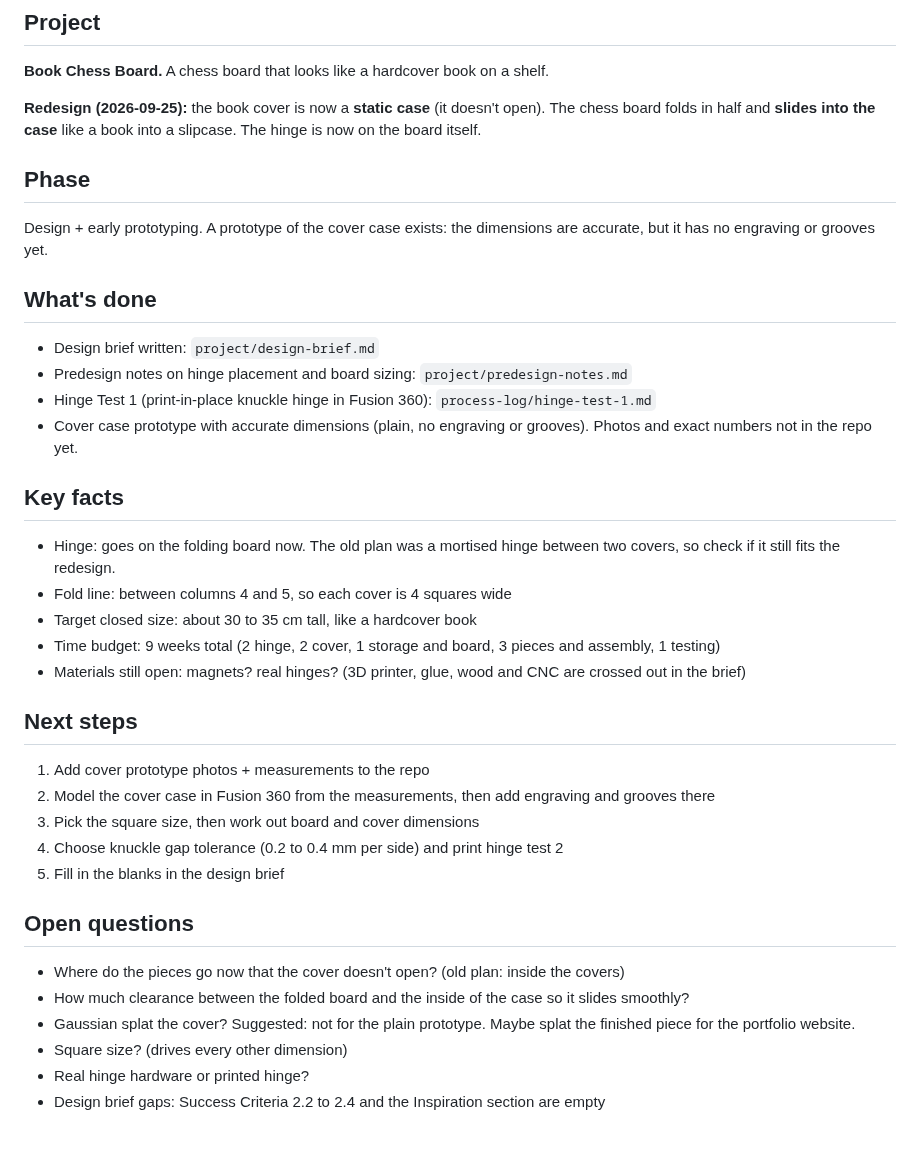
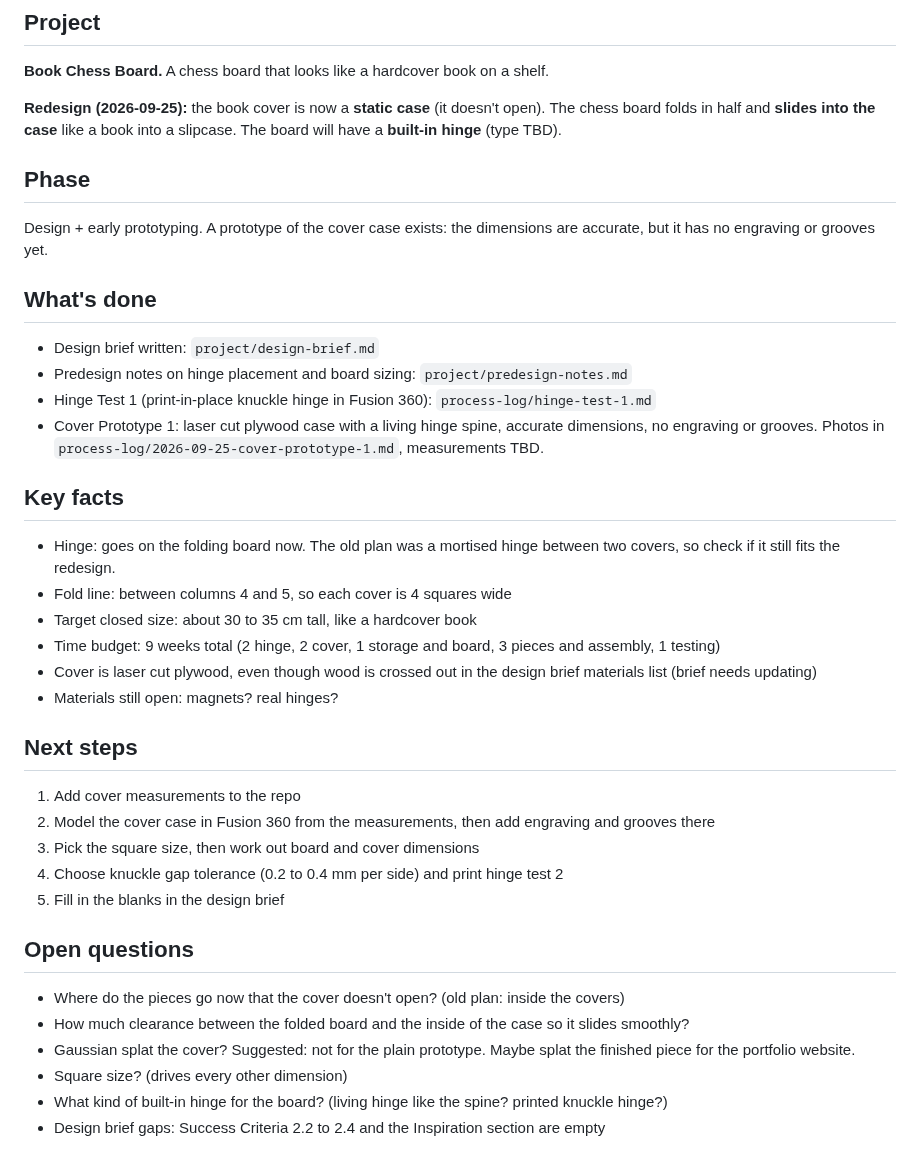
Before and after one commit to RywnSwn/DT-Portfolio, a Markdown page: context/current-state.md, the part around the change. GitHub-like rendering.

```diff
--- a/context/current-state.md
+++ b/context/current-state.md
@@ -5,7 +5,7 @@
 ## Project
 **Book Chess Board.** A chess board that looks like a hardcover book on a shelf.
 
-**Redesign (2026-09-25):** the book cover is now a **static case** (it doesn't open). The chess board folds in half and **slides into the case** like a book into a slipcase. The hinge is now on the board itself.
+**Redesign (2026-09-25):** the book cover is now a **static case** (it doesn't open). The chess board folds in half and **slides into the case** like a book into a slipcase. The board will have a **built-in hinge** (type TBD).
 
 ## Phase
 Design + early prototyping. A prototype of the cover case exists: the dimensions are accurate, but it has no engraving or grooves yet.
@@ -14,17 +14,18 @@ Design + early prototyping. A prototype of the cover case exists: the dimensions
 - Design brief written: `project/design-brief.md`
 - Predesign notes on hinge placement and board sizing: `project/predesign-notes.md`
 - Hinge Test 1 (print-in-place knuckle hinge in Fusion 360): `process-log/hinge-test-1.md`
-- Cover case prototype with accurate dimensions (plain, no engraving or grooves). Photos and exact numbers not in the repo yet.
+- Cover Prototype 1: laser cut plywood case with a living hinge spine, accurate dimensions, no engraving or grooves. Photos in `process-log/2026-09-25-cover-prototype-1.md`, measurements TBD.
 
 ## Key facts
 - Hinge: goes on the folding board now. The old plan was a mortised hinge between two covers, so check if it still fits the redesign.
 - Fold line: between columns 4 and 5, so each cover is 4 squares wide
 - Target closed size: about 30 to 35 cm tall, like a hardcover book
 - Time budget: 9 weeks total (2 hinge, 2 cover, 1 storage and board, 3 pieces and assembly, 1 testing)
-- Materials still open: magnets? real hinges? (3D printer, glue, wood and CNC are crossed out in the brief)
+- Cover is laser cut plywood, even though wood is crossed out in the design brief materials list (brief needs updating)
+- Materials still open: magnets? real hinges?
 
 ## Next steps
-1. Add cover prototype photos + measurements to the repo
+1. Add cover measurements to the repo
 2. Model the cover case in Fusion 360 from the measurements, then add engraving and grooves there
 3. Pick the square size, then work out board and cover dimensions
 4. Choose knuckle gap tolerance (0.2 to 0.4 mm per side) and print hinge test 2
@@ -35,5 +36,5 @@ Design + early prototyping. A prototype of the cover case exists: the dimensions
 - How much clearance between the folded board and the inside of the case so it slides smoothly?
 - Gaussian splat the cover? Suggested: not for the plain prototype. Maybe splat the finished piece for the portfolio website.
 - Square size? (drives every other dimension)
-- Real hinge hardware or printed hinge?
+- What kind of built-in hinge for the board? (living hinge like the spine? printed knuckle hinge?)
 - Design brief gaps: Success Criteria 2.2 to 2.4 and the Inspiration section are empty
```
Also changed, not shown: context/index.md (+8 -0 lines), context/session-log.md (+6 -0 lines), process-log/2026-09-25-cover-prototype-1.md (added, +25 -0 lines), side-projects/trash-holder.md (added, +18 -0 lines), assets/cover-prototype/angle-1.jpg (added), assets/cover-prototype/angle-2.jpg (added), assets/trash-holder/part-1.jpg (added), assets/trash-holder/part-2.jpg (added).
